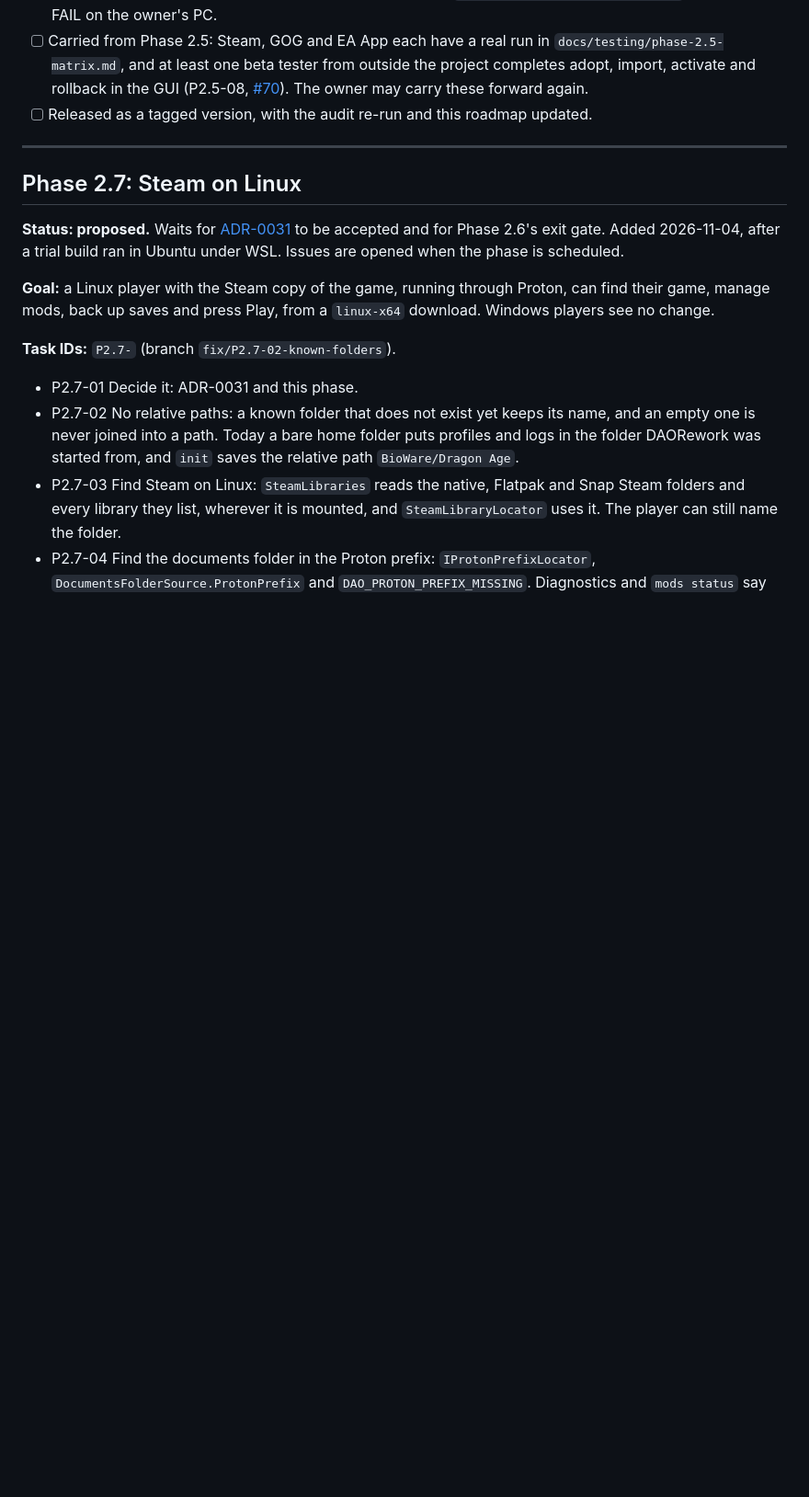
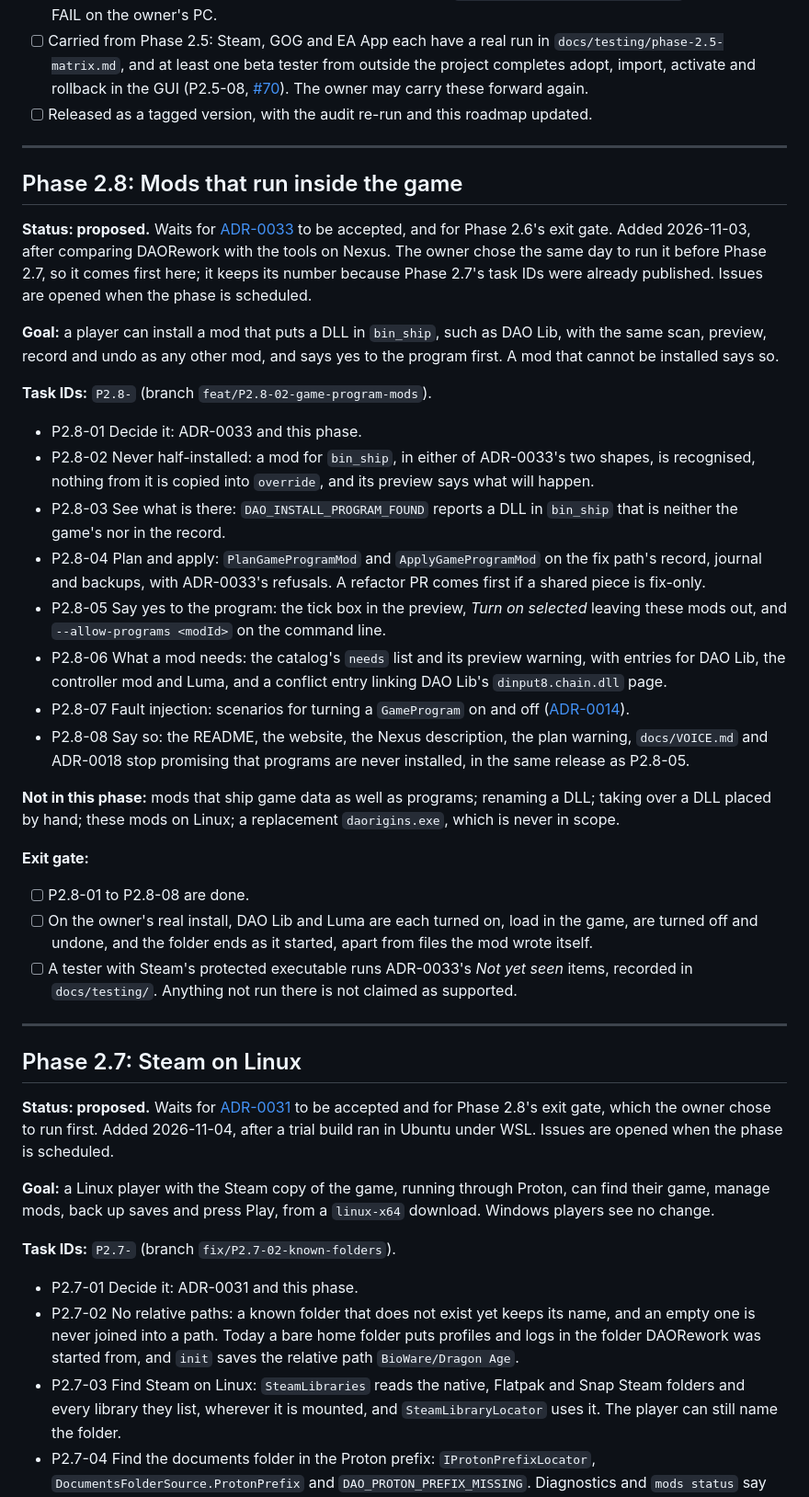
Before and after one commit to arastella625/DAORework, a Markdown page: docs/ROADMAP.md, the part around the change. Shown at 92% size. Drawn GitHub-style; blank space fills up the shorter version.

```diff
--- a/docs/ROADMAP.md
+++ b/docs/ROADMAP.md
@@ -442,11 +442,51 @@ decision.
 
 ---
 
+## Phase 2.8: Mods that run inside the game
+
+**Status: proposed.** Waits for [ADR-0033](adr/0033-mods-that-run-inside-the-game.md) to be accepted, and for Phase 2.6's
+exit gate. Added 2026-11-03, after comparing DAORework with the tools on Nexus.
+The owner chose the same day to run it before Phase 2.7, so it comes first here; it keeps its number because Phase 2.7's
+task IDs were already published. Issues are opened when the phase is scheduled.
+
+**Goal:** a player can install a mod that puts a DLL in `bin_ship`, such as DAO Lib, with the same scan, preview, record
+and undo as any other mod, and says yes to the program first. A mod that cannot be installed says so.
+
+**Task IDs:** `P2.8-` (branch `feat/P2.8-02-game-program-mods`).
+
+- P2.8-01 Decide it: ADR-0033 and this phase.
+- P2.8-02 Never half-installed: a mod for `bin_ship`, in either of ADR-0033's two shapes, is recognised, nothing from it
+  is copied into `override`, and its preview says what will happen.
+- P2.8-03 See what is there: `DAO_INSTALL_PROGRAM_FOUND` reports a DLL in `bin_ship` that is neither the game's nor in
+  the record.
+- P2.8-04 Plan and apply: `PlanGameProgramMod` and `ApplyGameProgramMod` on the fix path's record, journal and backups,
+  with ADR-0033's refusals. A refactor PR comes first if a shared piece is fix-only.
+- P2.8-05 Say yes to the program: the tick box in the preview, *Turn on selected* leaving these mods out, and
+  `--allow-programs <modId>` on the command line.
+- P2.8-06 What a mod needs: the catalog's `needs` list and its preview warning, with entries for DAO Lib, the controller
+  mod and Luma, and a conflict entry linking DAO Lib's `dinput8.chain.dll` page.
+- P2.8-07 Fault injection: scenarios for turning a `GameProgram` on and off
+  ([ADR-0014](adr/0014-fault-injection-exit-gate.md)).
+- P2.8-08 Say so: the README, the website, the Nexus description, the plan warning, `docs/VOICE.md` and ADR-0018 stop
+  promising that programs are never installed, in the same release as P2.8-05.
+
+**Not in this phase:** mods that ship game data as well as programs; renaming a DLL; taking over a DLL placed by hand;
+these mods on Linux; a replacement `daorigins.exe`, which is never in scope.
+
+**Exit gate:**
+- [ ] P2.8-01 to P2.8-08 are done.
+- [ ] On the owner's real install, DAO Lib and Luma are each turned on, load in the game, are turned off and undone, and
+  the folder ends as it started, apart from files the mod wrote itself.
+- [ ] A tester with Steam's protected executable runs ADR-0033's *Not yet seen* items, recorded in `docs/testing/`.
+  Anything not run there is not claimed as supported.
+
+---
+
 ## Phase 2.7: Steam on Linux
 
 **Status: proposed.** Waits for [ADR-0031](adr/0031-steam-on-linux-through-proton.md) to be accepted and for Phase
-2.6's exit gate. Added 2026-11-04, after a trial build ran in Ubuntu under WSL. Issues are opened when the phase is
-scheduled.
+2.8's exit gate, which the owner chose to run first. Added 2026-11-04, after a trial build ran in Ubuntu under WSL.
+Issues are opened when the phase is scheduled.
 
 **Goal:** a Linux player with the Steam copy of the game, running through Proton, can find their game, manage mods,
 back up saves and press Play, from a `linux-x64` download. Windows players see no change.
```
Also changed, not shown: docs/adr/0033-mods-that-run-inside-the-game.md (added, +204 -0 lines).
